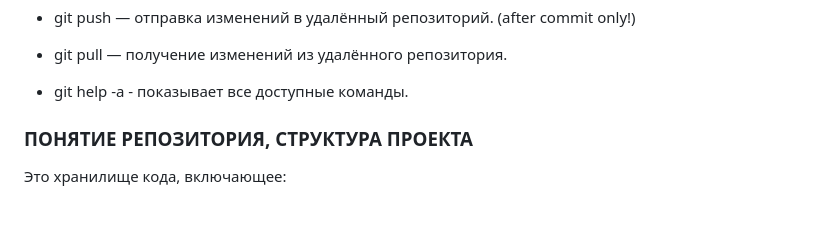
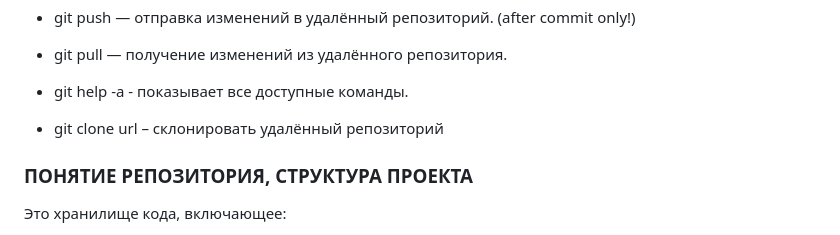
Before and after one commit to Zzieanico/myWebSite, a Markdown page: README.md, the part around the change. GitHub-like rendering; blank space fills up the shorter version.

Commit message:
some little changes made

```diff
--- a/README.md
+++ b/README.md
@@ -34,6 +34,8 @@
 - git pull — получение изменений из удалённого репозитория.
 
 - git help -a - показывает все доступные команды.
+
+- git clone url – склонировать удалённый репозиторий
 
 ### ПОНЯТИЕ РЕПОЗИТОРИЯ, СТРУКТУРА ПРОЕКТА
 
```
